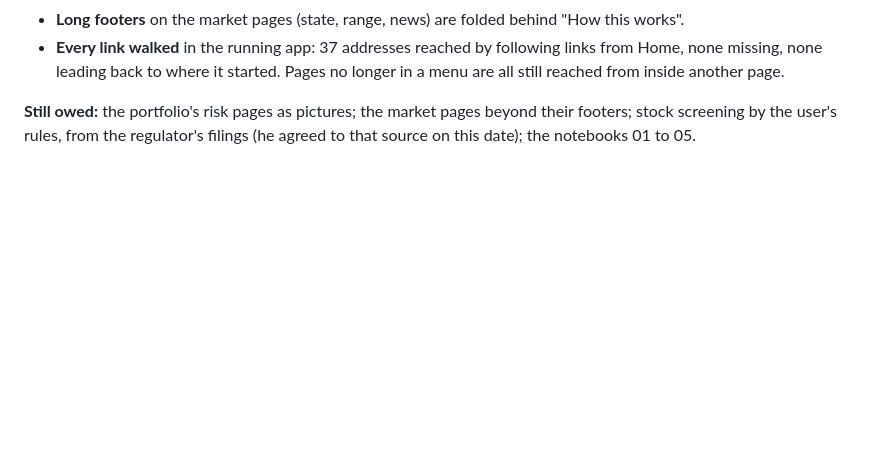
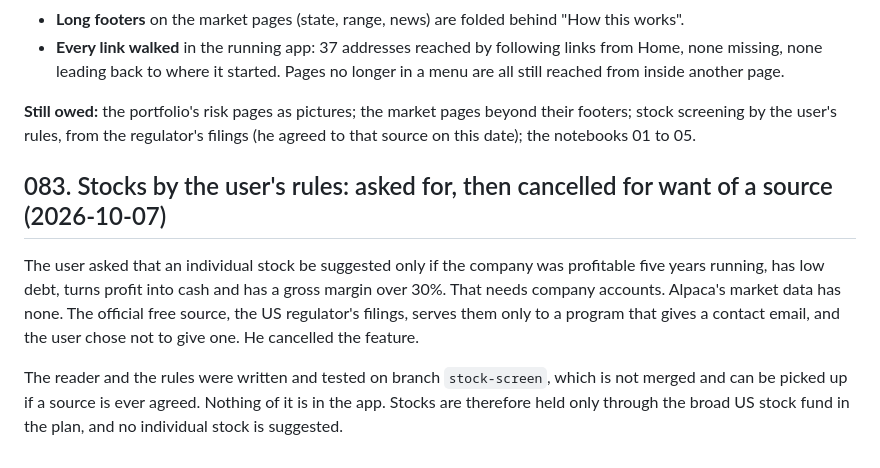
Before and after one commit to LouSens/RADAR, a Markdown page: docs/DECISIONS.md, the part around the change. GitHub-like rendering; blank space fills up the shorter version.

Commit message:
docs: the stock screen was cancelled for want of a source
Co-Authored-By: Claude Opus 5.5 <noreply@anthropic.com>

```diff
--- a/docs/DECISIONS.md
+++ b/docs/DECISIONS.md
@@ -3182,3 +3182,16 @@ counting.
 **Still owed:** the portfolio's risk pages as pictures; the market pages beyond their
 footers; stock screening by the user's rules, from the regulator's filings (he agreed to
 that source on this date); the notebooks 01 to 05.
+
+## 083. Stocks by the user's rules: asked for, then cancelled for want of a source (2026-10-07)
+
+The user asked that an individual stock be suggested only if the company was profitable
+five years running, has low debt, turns profit into cash and has a gross margin over
+30%. That needs company accounts. Alpaca's market data has none. The official free
+source, the US regulator's filings, serves them only to a program that gives a contact
+email, and the user chose not to give one. He cancelled the feature.
+
+The reader and the rules were written and tested on branch `stock-screen`, which is not
+merged and can be picked up if a source is ever agreed. Nothing of it is in the app.
+Stocks are therefore held only through the broad US stock fund in the plan, and no
+individual stock is suggested.
```
